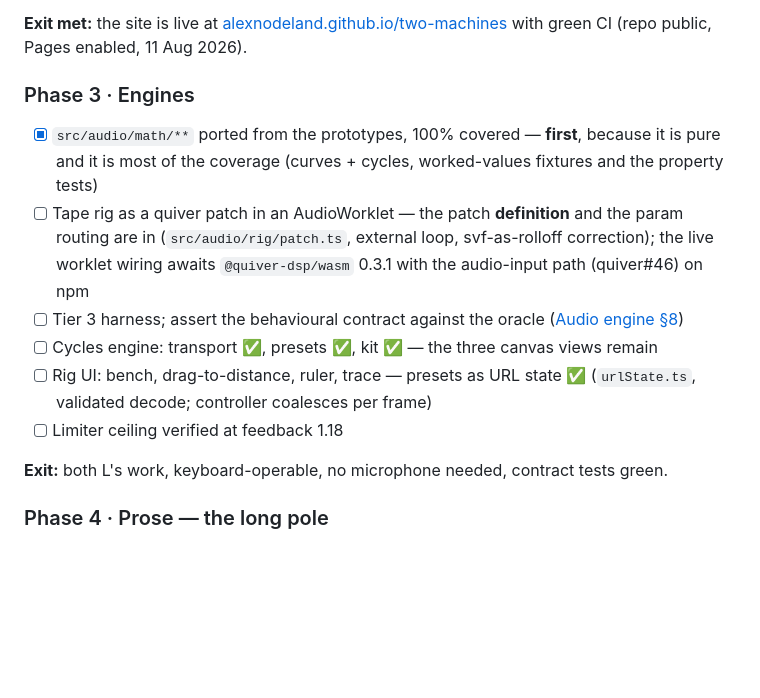
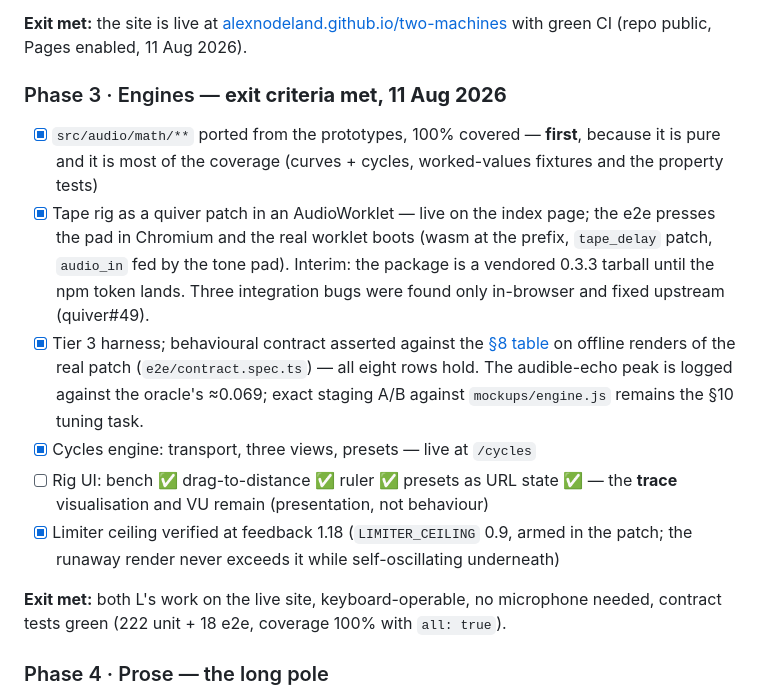
Before and after one commit to alexnodeland/two-machines, a Markdown page: docs/plans/001-build-and-launch.md, the part around the change. Rendered like a GitHub page; blank space fills up the shorter version.

Commit message:
Plan-001: Phase 3 exit criteria met
Both L's live and playable; tier-3 contract green on the real patch;
limiter ceiling armed and verified at 1.18. Remaining in-phase items are
presentational (rig trace/VU) plus the §10 oracle staging A/B.

Claude-Session: https://claude.ai/code/session_01B7GWixDP8vchSJpgSTAoCi

```diff
--- a/docs/plans/001-build-and-launch.md
+++ b/docs/plans/001-build-and-launch.md
@@ -108,22 +108,28 @@ self-oscillates safely.
 [alexnodeland.github.io/two-machines](https://alexnodeland.github.io/two-machines/)
 with green CI (repo public, Pages enabled, 11 Aug 2026).
 
-### Phase 3 · Engines
+### Phase 3 · Engines — **exit criteria met, 11 Aug 2026**
 
 - [x] `src/audio/math/**` ported from the prototypes, 100% covered — **first**, because
       it is pure and it is most of the coverage (curves + cycles, worked-values fixtures
       and the property tests)
-- [ ] Tape rig as a quiver patch in an AudioWorklet — the patch **definition** and the
-      param routing are in (`src/audio/rig/patch.ts`, external loop, svf-as-rolloff
-      correction); the live worklet wiring awaits `@quiver-dsp/wasm` 0.3.1 with the
-      audio-input path (quiver#46) on npm
-- [ ] Tier 3 harness; assert the behavioural contract against the oracle ([Audio engine §8](../architecture/audio-engine.md#8-behavioural-contract))
-- [ ] Cycles engine: transport ✅, presets ✅, kit ✅ — the three canvas views remain
-- [ ] Rig UI: bench, drag-to-distance, ruler, trace — presets as URL state ✅
-      (`urlState.ts`, validated decode; controller coalesces per frame)
-- [ ] Limiter ceiling verified at feedback 1.18
+- [x] Tape rig as a quiver patch in an AudioWorklet — live on the index page; the e2e
+      presses the pad in Chromium and the real worklet boots (wasm at the prefix,
+      `tape_delay` patch, `audio_in` fed by the tone pad). Interim: the package is a
+      vendored 0.3.3 tarball until the npm token lands. Three integration bugs were
+      found only in-browser and fixed upstream (quiver#49).
+- [x] Tier 3 harness; behavioural contract asserted against the [§8 table](../architecture/audio-engine.md#8-behavioural-contract)
+      on offline renders of the real patch (`e2e/contract.spec.ts`) — all eight rows
+      hold. The audible-echo peak is logged against the oracle's ≈0.069; exact staging
+      A/B against `mockups/engine.js` remains the §10 tuning task.
+- [x] Cycles engine: transport, three views, presets — live at `/cycles`
+- [ ] Rig UI: bench ✅ drag-to-distance ✅ ruler ✅ presets as URL state ✅ — the
+      **trace** visualisation and VU remain (presentation, not behaviour)
+- [x] Limiter ceiling verified at feedback 1.18 (`LIMITER_CEILING` 0.9, armed in the
+      patch; the runaway render never exceeds it while self-oscillating underneath)
 
-**Exit:** both L's work, keyboard-operable, no microphone needed, contract tests green.
+**Exit met:** both L's work on the live site, keyboard-operable, no microphone needed,
+contract tests green (222 unit + 18 e2e, coverage 100% with `all: true`).
 
 ### Phase 4 · Prose — the long pole
 
```
